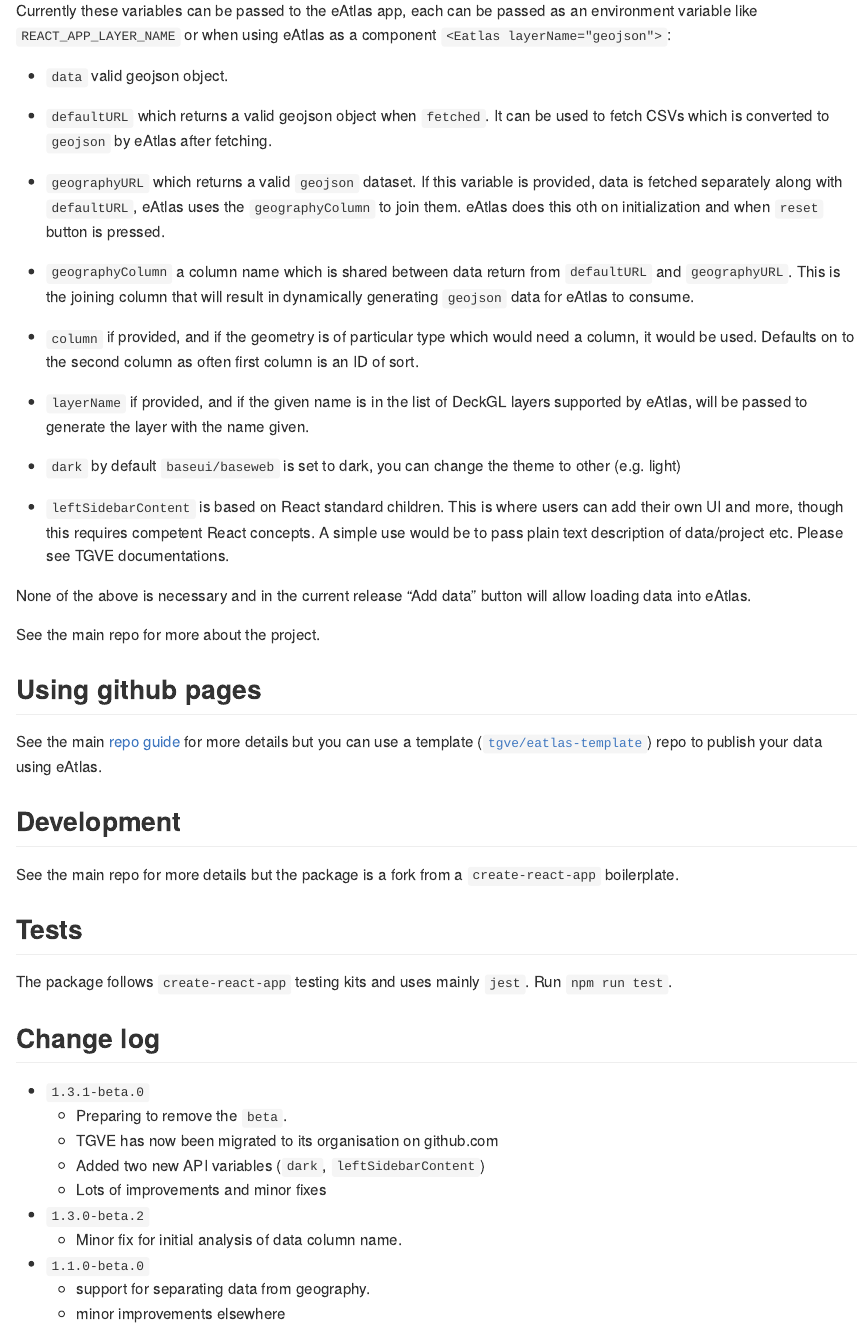
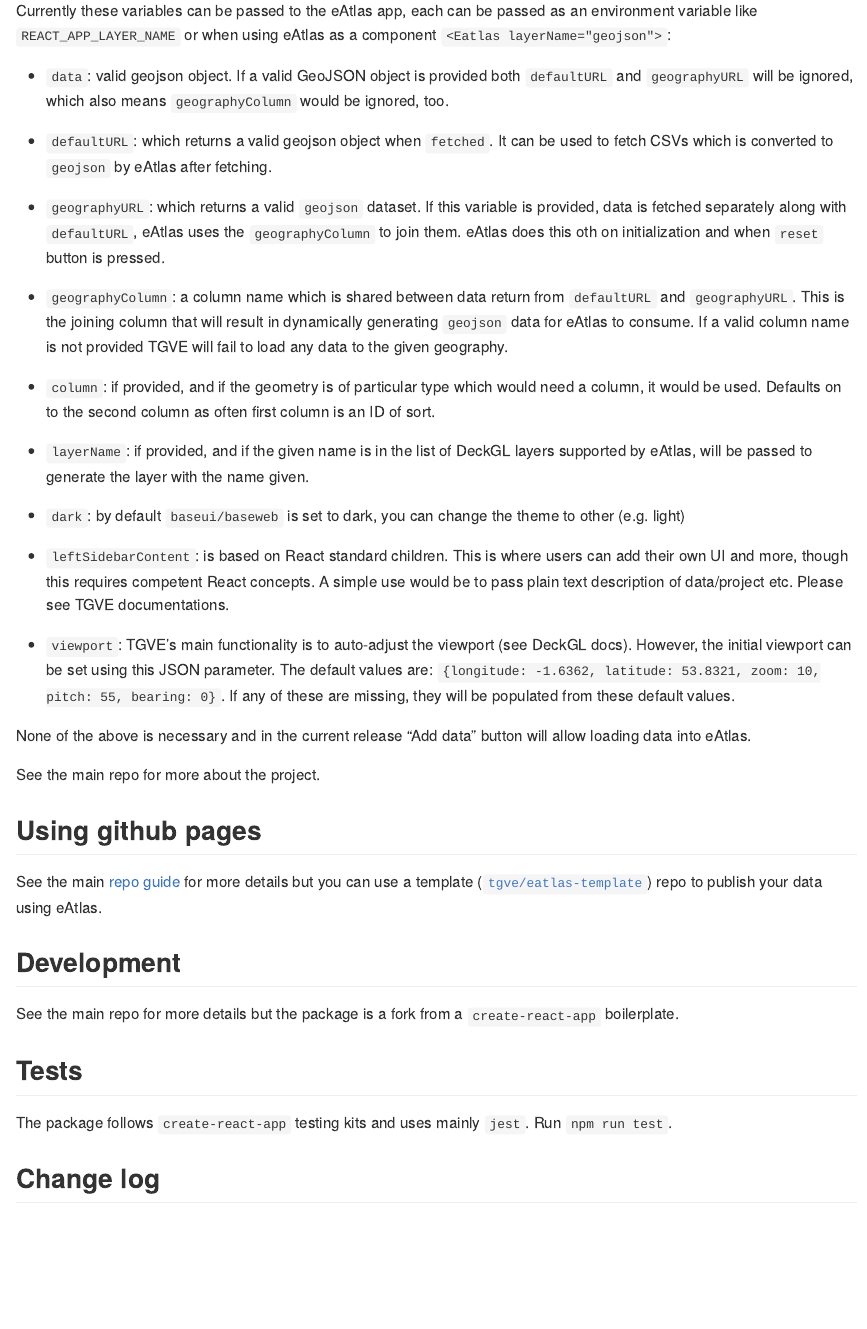
Before and after one commit to tgve/tgvejs, an R Markdown document (README.Rmd): the page in a window 1100 px wide, from 180 px down. The pictures show the output file README.md that the author committed with the source, drawn offline in the style of GitHub; badge pictures from the web are left out.

Commit message:
Add viewport API var

```diff
--- a/README.Rmd
+++ b/README.Rmd
@@ -8,31 +8,34 @@
 
 Currently these variables can be passed to the eAtlas app, each can be passed as an environment variable like `REACT_APP_LAYER_NAME` or when using eAtlas as a component `<Eatlas layerName="geojson">`:
 
-  - `data` valid geojson object.
+  - `data`: valid geojson object. If a valid GeoJSON object is provided both `defaultURL` and `geographyURL` will be ignored, which also means `geographyColumn` would be ignored, too.
 
-  - `defaultURL` which returns a valid geojson object when `fetched`. It
+  - `defaultURL`: which returns a valid geojson object when `fetched`. It
     can be used to fetch CSVs which is converted to `geojson` by eAtlas
     after fetching.
 
-  - `geographyURL` which returns a valid `geojson` dataset. If this
+  - `geographyURL`: which returns a valid `geojson` dataset. If this
     variable is provided, data is fetched separately along with
     `defaultURL`, eAtlas uses the `geographyColumn` to join them. eAtlas
     does this oth on initialization and when `reset` button is pressed.
 
-  - `geographyColumn` a column name which is shared between data return
+  - `geographyColumn`: a column name which is shared between data return
     from `defaultURL` and `geographyURL`. This is the joining column
     that will result in dynamically generating `geojson` data for eAtlas
-    to consume.
+    to consume. If a valid column name is not provided TGVE will fail to load any data to the given geography.
 
-  - `column` if provided, and if the geometry is of particular type
+  - `column`: if provided, and if the geometry is of particular type
     which would need a column, it would be used. Defaults on to the
     second column as often first column is an ID of sort.
 
-  - `layerName` if provided, and if the given name is in the list of DeckGL layers supported by eAtlas, will be passed to generate the layer with the name given.
+  - `layerName`: if provided, and if the given name is in the list of DeckGL layers supported by eAtlas, will be passed to generate the layer with the name given.
 
-  - `dark` by default `baseui/baseweb` is set to dark, you can change the theme to other (e.g. light)
+  - `dark`: by default `baseui/baseweb` is set to dark, you can change the theme to other (e.g. light)
 
-  - `leftSidebarContent` is based on React standard children. This is where users can add their own UI and more, though this requires competent React concepts. A simple use would be to pass plain text description of data/project etc. Please see TGVE documentations.
+  - `leftSidebarContent`: is based on React standard children. This is where users can add their own UI and more, though this requires competent React concepts. A simple use would be to pass plain text description of data/project etc. Please see TGVE documentations.
+
+  - `viewport`: TGVE's main functionality is to auto-adjust the viewport (see DeckGL docs). However, the initial viewport can be set using this JSON parameter. The default values are:
+  `{longitude: -1.6362, latitude: 53.8321, zoom: 10, pitch: 55, bearing: 0}`. If any of these are missing, they will be populated from these default values.
 
 None of the above is necessary and in the current release “Add data”
 button will allow loading data into eAtlas.
```
Also changed, not shown: README.md, README.Rmd (4 more changed lines), 2 other files.
